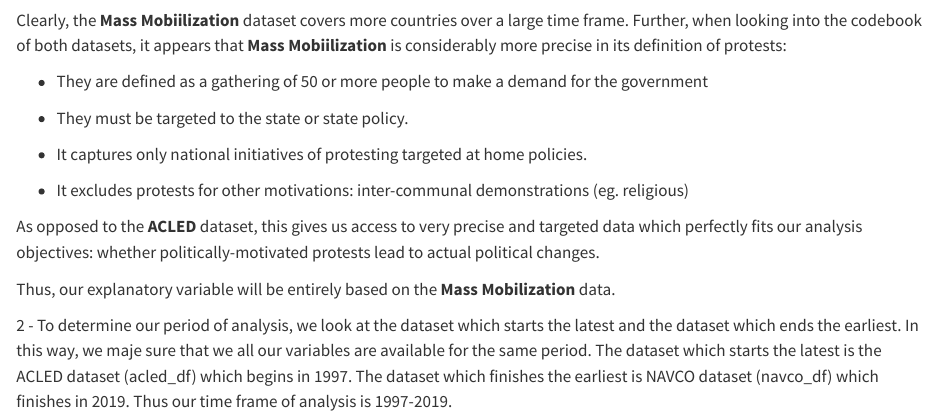
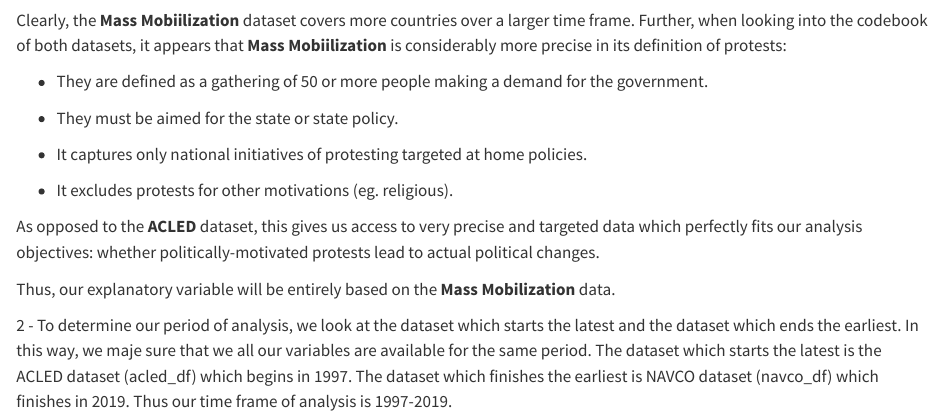
Before and after one commit to alimeylan/Data-Management-project, a Quarto document (mobilization project.qmd): the page in a window 1100 px wide, from 17310 px down. Rendered offline with R 4.5, knitr and Pandoc in place of Quarto, with nearby package versions; some code elsewhere in the file could not run offline; long lines of code are wrapped.

Commit message:
Correcting the format.

```diff
--- a/mobilization project.qmd
+++ b/mobilization project.qmd
@@ -531,15 +531,15 @@
 :::
 :::::
 
-Clearly, the **Mass Mobiilization** dataset covers more countries over a large time frame. Further, when looking into the codebook of both datasets, it appears that **Mass Mobiilization** is considerably more precise in its definition of protests:
+Clearly, the **Mass Mobiilization** dataset covers more countries over a larger time frame. Further, when looking into the codebook of both datasets, it appears that **Mass Mobiilization** is considerably more precise in its definition of protests:
 
-- They are defined as a gathering of 50 or more people to make a demand for the government
+- They are defined as a gathering of 50 or more people making a demand for the government.
 
-- They must be targeted to the state or state policy.
+- They must be aimed for the state or state policy.
 
 - It captures only national initiatives of protesting targeted at home policies.
 
-- It excludes protests for other motivations: inter-communal demonstrations (eg. religious)
+- It excludes protests for other motivations (eg. religious).
 
 As opposed to the **ACLED** dataset, this gives us access to very precise and targeted data which perfectly fits our analysis objectives: whether  politically-motivated protests lead to actual political changes.
 
```
Also changed, not shown: mobilization project.html.
